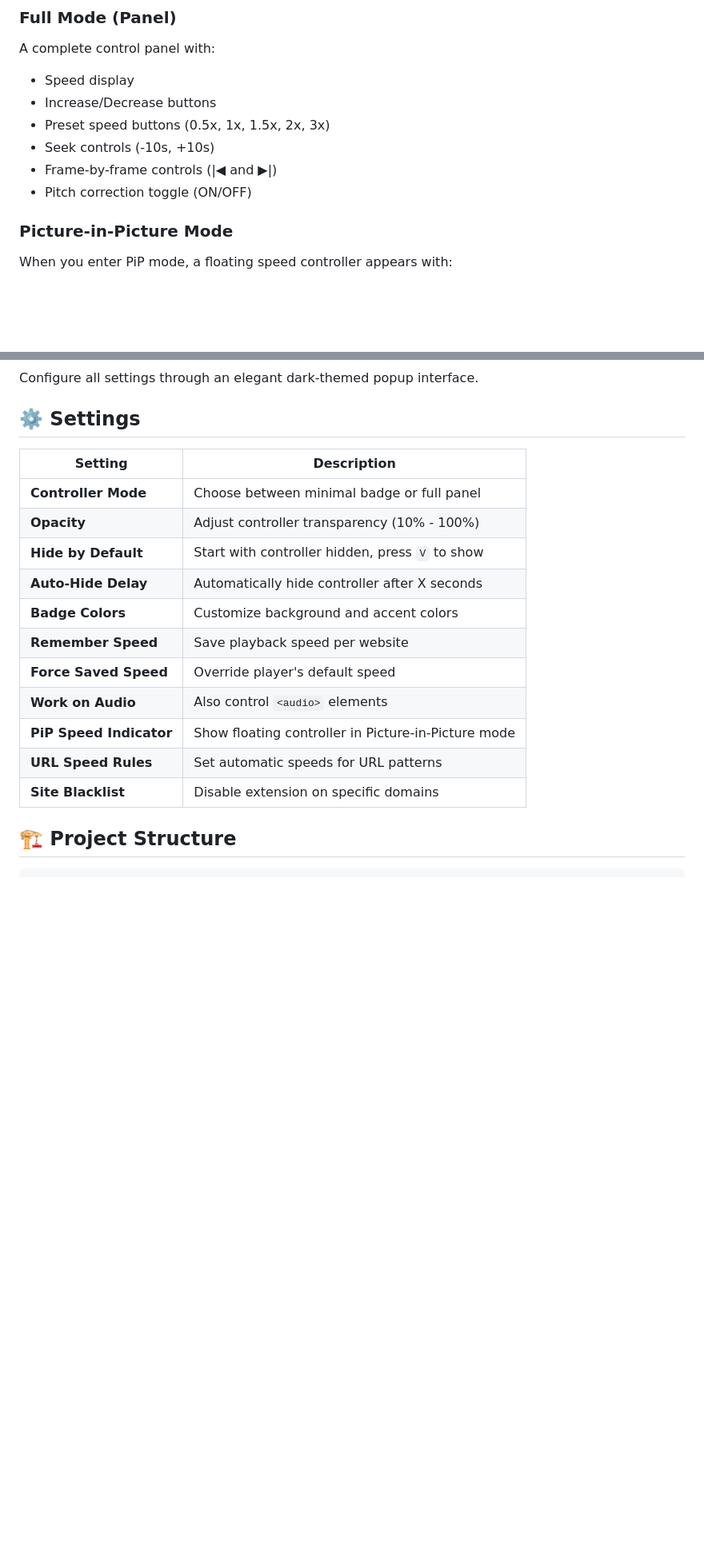
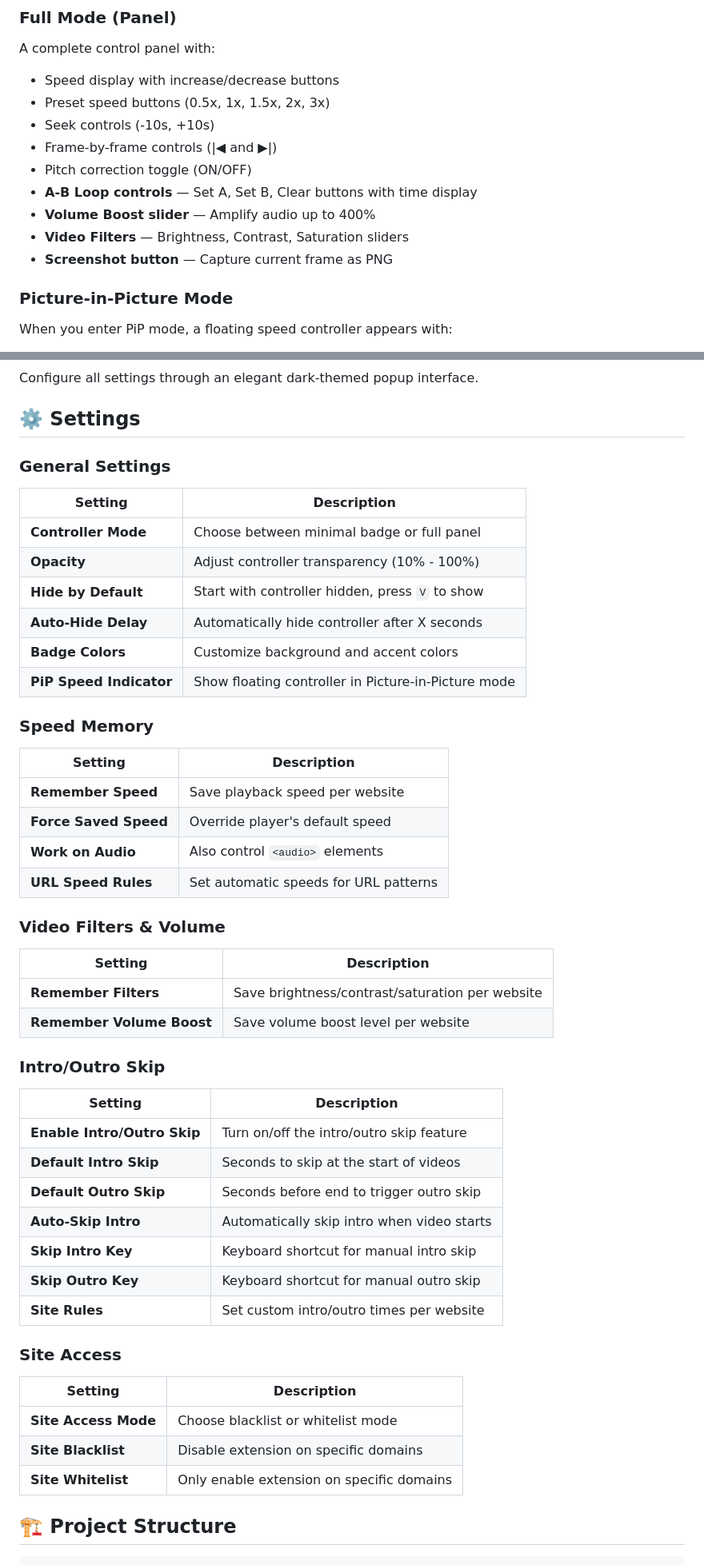
Before and after one commit to ARJUNVARMA2000/Video-Speed-Controller-extension, a Markdown page: README.md, 2 parts joined by grey strips. Shown at 80% size. GitHub-like rendering; blank space fills up the shorter version.

```diff
--- a/README.md
+++ b/README.md
@@ -73,12 +129,15 @@ The speed badge appears in the top-right corner of videos, showing the current p
 
 ### Full Mode (Panel)
 A complete control panel with:
-- Speed display
-- Increase/Decrease buttons
+- Speed display with increase/decrease buttons
 - Preset speed buttons (0.5x, 1x, 1.5x, 2x, 3x)
 - Seek controls (-10s, +10s)
 - Frame-by-frame controls (|◀ and ▶|)
 - Pitch correction toggle (ON/OFF)
+- **A-B Loop controls** — Set A, Set B, Clear buttons with time display
+- **Volume Boost slider** — Amplify audio up to 400%
+- **Video Filters** — Brightness, Contrast, Saturation sliders
+- **Screenshot button** — Capture current frame as PNG
 
 ### Picture-in-Picture Mode
 When you enter PiP mode, a floating speed controller appears with:
@@ -93,6 +152,7 @@ Configure all settings through an elegant dark-themed popup interface.
 
 ## ⚙️ Settings
 
+### General Settings
 | Setting | Description |
 |---------|-------------|
 | **Controller Mode** | Choose between minimal badge or full panel |
@@ -100,12 +160,39 @@ Configure all settings through an elegant dark-themed popup interface.
 | **Hide by Default** | Start with controller hidden, press `V` to show |
 | **Auto-Hide Delay** | Automatically hide controller after X seconds |
 | **Badge Colors** | Customize background and accent colors |
+| **PiP Speed Indicator** | Show floating controller in Picture-in-Picture mode |
+
+### Speed Memory
+| Setting | Description |
+|---------|-------------|
 | **Remember Speed** | Save playback speed per website |
 | **Force Saved Speed** | Override player's default speed |
 | **Work on Audio** | Also control `<audio>` elements |
-| **PiP Speed Indicator** | Show floating controller in Picture-in-Picture mode |
 | **URL Speed Rules** | Set automatic speeds for URL patterns |
+
+### Video Filters & Volume
+| Setting | Description |
+|---------|-------------|
+| **Remember Filters** | Save brightness/contrast/saturation per website |
+| **Remember Volume Boost** | Save volume boost level per website |
+
+### Intro/Outro Skip
+| Setting | Description |
+|---------|-------------|
+| **Enable Intro/Outro Skip** | Turn on/off the intro/outro skip feature |
+| **Default Intro Skip** | Seconds to skip at the start of videos |
+| **Default Outro Skip** | Seconds before end to trigger outro skip |
+| **Auto-Skip Intro** | Automatically skip intro when video starts |
+| **Skip Intro Key** | Keyboard shortcut for manual intro skip |
+| **Skip Outro Key** | Keyboard shortcut for manual outro skip |
+| **Site Rules** | Set custom intro/outro times per website |
+
+### Site Access
+| Setting | Description |
+|---------|-------------|
+| **Site Access Mode** | Choose blacklist or whitelist mode |
 | **Site Blacklist** | Disable extension on specific domains |
+| **Site Whitelist** | Only enable extension on specific domains |
 
 ## 🏗️ Project Structure
 
```
Also changed, not shown: other parts of README.md (+58 -2 lines).
